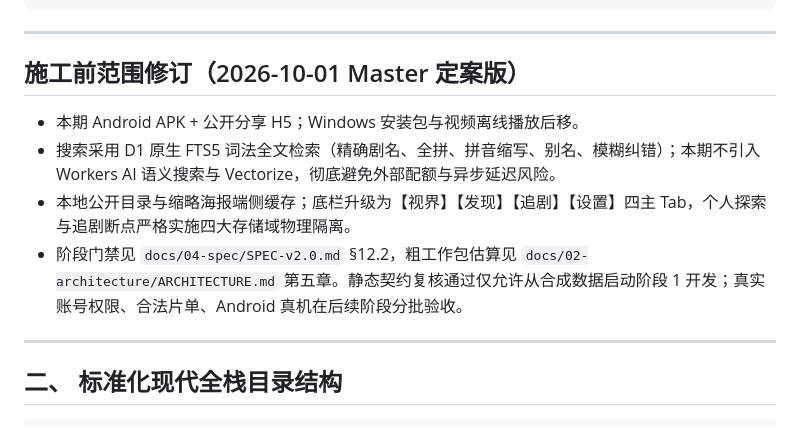
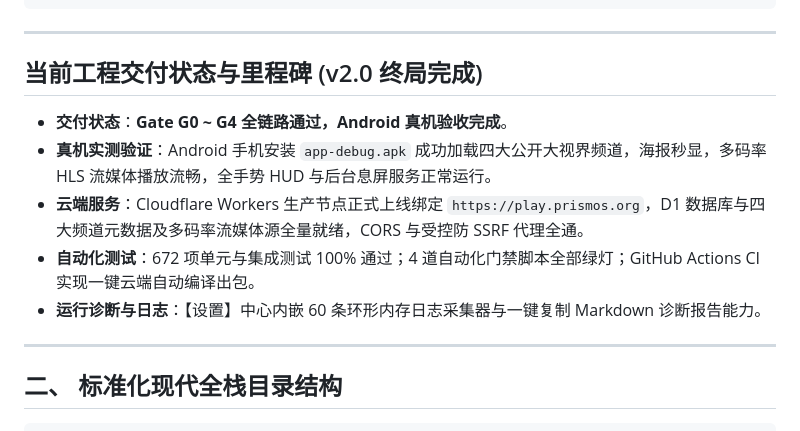
Before and after one commit to lover-shadow/prism-play, a Markdown page: README.md, the part around the change. GitHub-like rendering.

```diff
--- a/README.md
+++ b/README.md
@@ -43,11 +43,13 @@
 
 ---
 
-## 施工前范围修订（2026-10-01 Master 定案版）
-- 本期 Android APK + 公开分享 H5；Windows 安装包与视频离线播放后移。
-- 搜索采用 D1 原生 FTS5 词法全文检索（精确剧名、全拼、拼音缩写、别名、模糊纠错）；本期不引入 Workers AI 语义搜索与 Vectorize，彻底避免外部配额与异步延迟风险。
-- 本地公开目录与缩略海报端侧缓存；底栏升级为【视界】【发现】【追剧】【设置】四主 Tab，个人探索与追剧断点严格实施四大存储域物理隔离。
-- 阶段门禁见 `docs/04-spec/SPEC-v2.0.md` §12.2，粗工作包估算见 `docs/02-architecture/ARCHITECTURE.md` 第五章。静态契约复核通过仅允许从合成数据启动阶段 1 开发；真实账号权限、合法片单、Android 真机在后续阶段分批验收。
+## 当前工程交付状态与里程碑 (v2.0 终局完成)
+
+- **交付状态**：**Gate G0 ~ G4 全链路通过，Android 真机验收完成**。
+- **真机实测验证**：Android 手机安装 `app-debug.apk` 成功加载四大公开大视界频道，海报秒显，多码率 HLS 流媒体播放流畅，全手势 HUD 与后台息屏服务正常运行。
+- **云端服务**：Cloudflare Workers 生产节点正式上线绑定 `https://play.prismos.org`，D1 数据库与四大频道元数据及多码率流媒体源全量就绪，CORS 与受控防 SSRF 代理全通。
+- **自动化测试**：672 项单元与集成测试 100% 通过；4 道自动化门禁脚本全部绿灯；GitHub Actions CI 实现一键云端自动编译出包。
+- **运行诊断与日志**：【设置】中心内嵌 60 条环形内存日志采集器与一键复制 Markdown 诊断报告能力。
 
 ---
 
```
Also changed, not shown: TIMELINE.md (+25 -0 lines).
